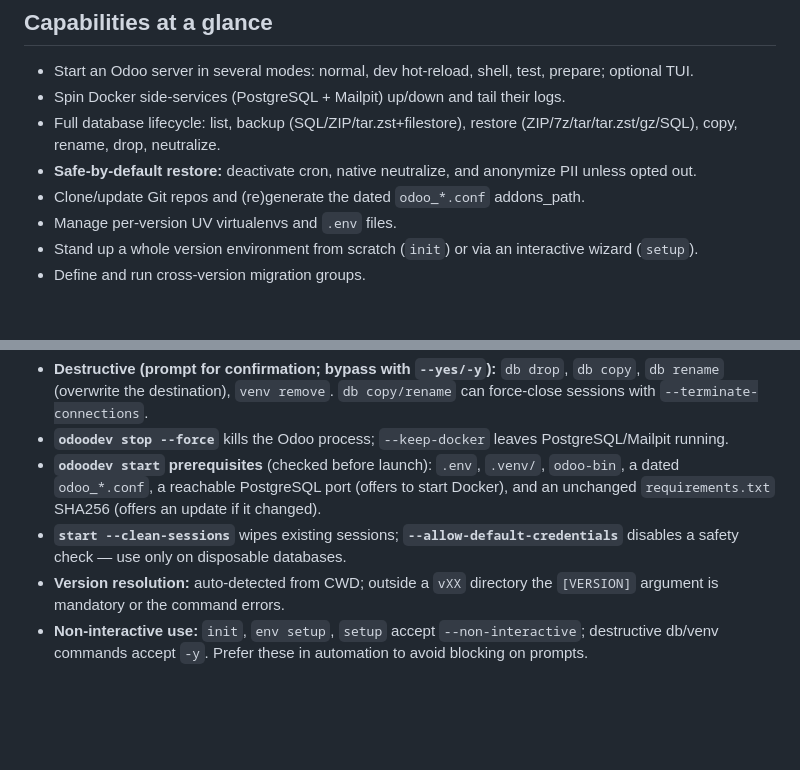
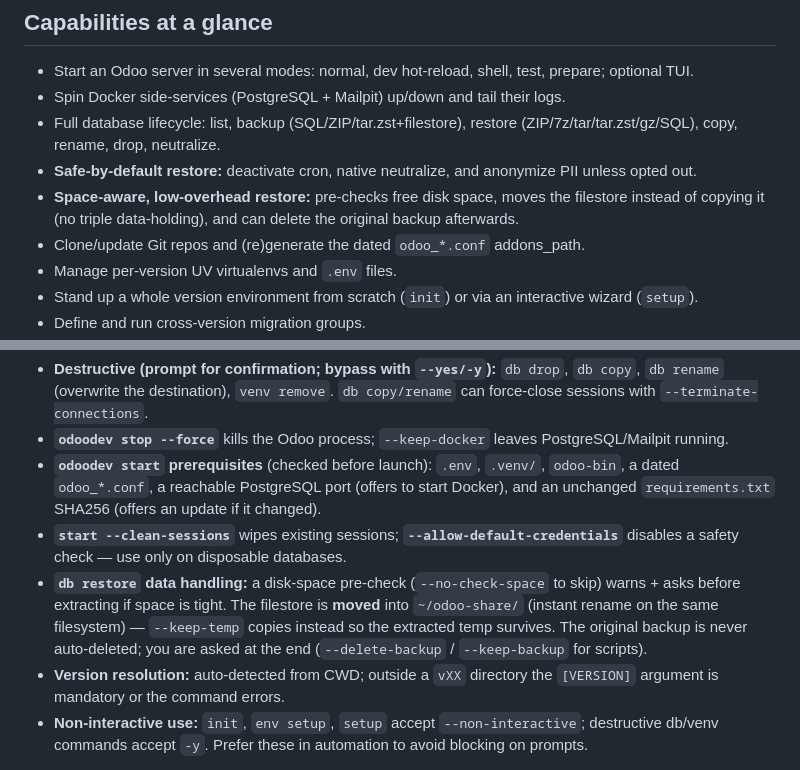
Before and after one commit to equitania/odoo-dev, a Markdown page: usage/AGENT.md, 2 parts joined by grey strips. Drawn GitHub-style; blank space fills up the shorter version.

Commit message:
[CHG] docs: AGENT.md capability card — restore disk-check/move/delete in capabilities + guardrails
Round out the v0.32.0 capability card beyond the command table: note the
space-aware/low-overhead restore under "Capabilities at a glance" and add a
"db restore data handling" guardrail (disk pre-check, filestore move vs
--keep-temp copy, optional backup deletion).

Co-Authored-By: Claude Opus 4.8 (1M context) <noreply@anthropic.com>
Claude-Session: https://claude.ai/code/session_01PHjZ1A1Si6yWBPfgSedyWq

```diff
--- a/usage/AGENT.md
+++ b/usage/AGENT.md
@@ -23,6 +23,8 @@ you must pass it explicitly.
 - Spin Docker side-services (PostgreSQL + Mailpit) up/down and tail their logs.
 - Full database lifecycle: list, backup (SQL/ZIP/tar.zst+filestore), restore (ZIP/7z/tar/tar.zst/gz/SQL), copy, rename, drop, neutralize.
 - **Safe-by-default restore:** deactivate cron, native neutralize, and anonymize PII unless opted out.
+- **Space-aware, low-overhead restore:** pre-checks free disk space, moves the filestore instead of
+  copying it (no triple data-holding), and can delete the original backup afterwards.
 - Clone/update Git repos and (re)generate the dated `odoo_*.conf` addons_path.
 - Manage per-version UV virtualenvs and `.env` files.
 - Stand up a whole version environment from scratch (`init`) or via an interactive wizard (`setup`).
@@ -143,6 +145,10 @@ odoodev init 18        # dirs + .env + docker-compose.yml + .venv + repos + dock
   `requirements.txt` SHA256 (offers an update if it changed).
 - **`start --clean-sessions`** wipes existing sessions; **`--allow-default-credentials`** disables a
   safety check — use only on disposable databases.
+- **`db restore` data handling:** a disk-space pre-check (`--no-check-space` to skip) warns + asks
+  before extracting if space is tight. The filestore is **moved** into `~/odoo-share/` (instant rename
+  on the same filesystem) — `--keep-temp` copies instead so the extracted temp survives. The original
+  backup is never auto-deleted; you are asked at the end (`--delete-backup` / `--keep-backup` for scripts).
 - **Version resolution:** auto-detected from CWD; outside a `vXX` directory the `[VERSION]` argument
   is mandatory or the command errors.
 - **Non-interactive use:** `init`, `env setup`, `setup` accept `--non-interactive`; destructive db/venv
```
